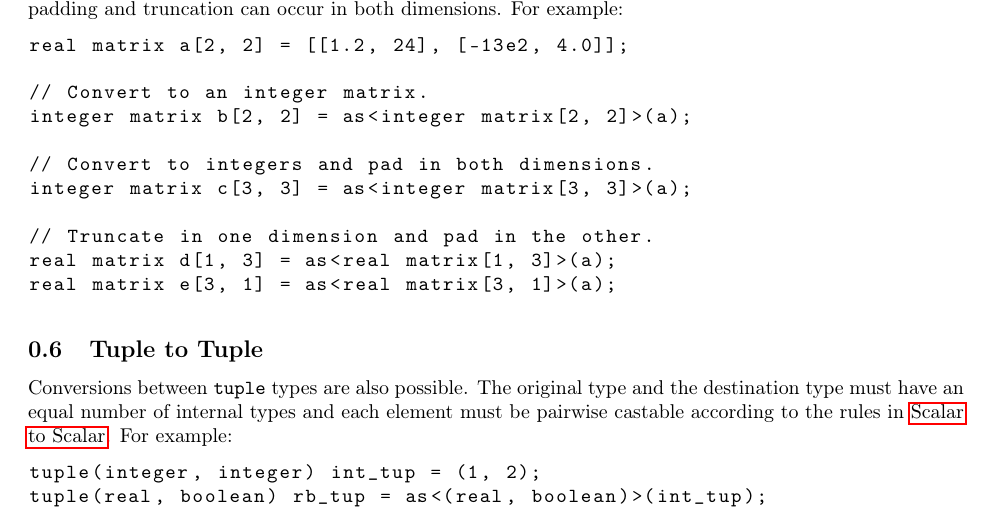
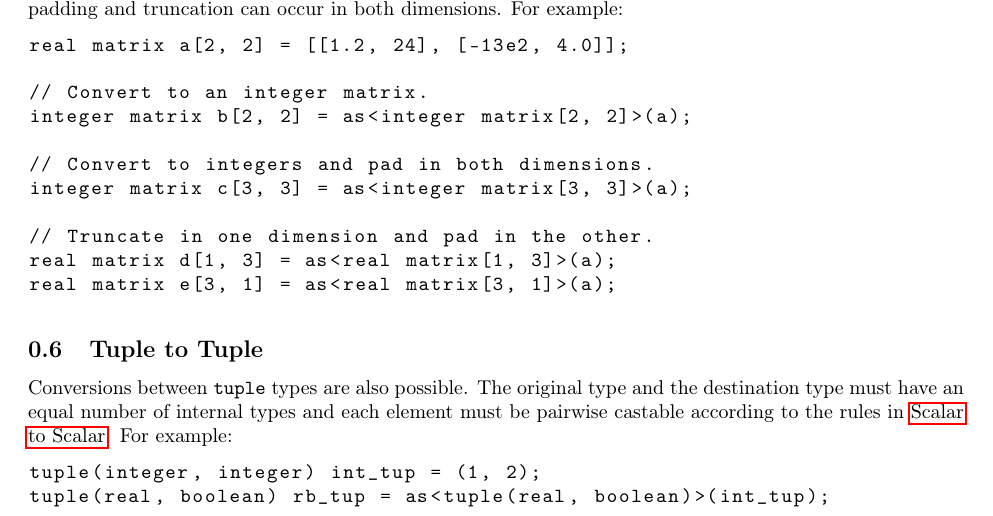
Before and after one commit to cmput415/415-docs, a LaTeX document (gazprea/sections/typeCasting.tex): part of page 2 of 2, cut so that both start at the same text. Compiled offline with pdfLaTeX.

Commit message:
Add missing tuple keyword.

```diff
--- a/gazprea/sections/typeCasting.tex
+++ b/gazprea/sections/typeCasting.tex
@@ -102,7 +102,7 @@ must have an equal number of internal types and each element must be pairwise ca
 the rules in \nameref{ssec:typeCasting_stos}. For example:
 \begin{lstlisting}
   tuple(integer, integer) int_tup = (1, 2);
-  tuple(real, boolean) rb_tup = as<(real, boolean)>(int_tup);
+  tuple(real, boolean) rb_tup = as<tuple(real, boolean)>(int_tup);
 \end{lstlisting}
 
 \end{document}
```
Also changed, not shown: gazprea/sections/changelog.tex (+1 -0 lines).
